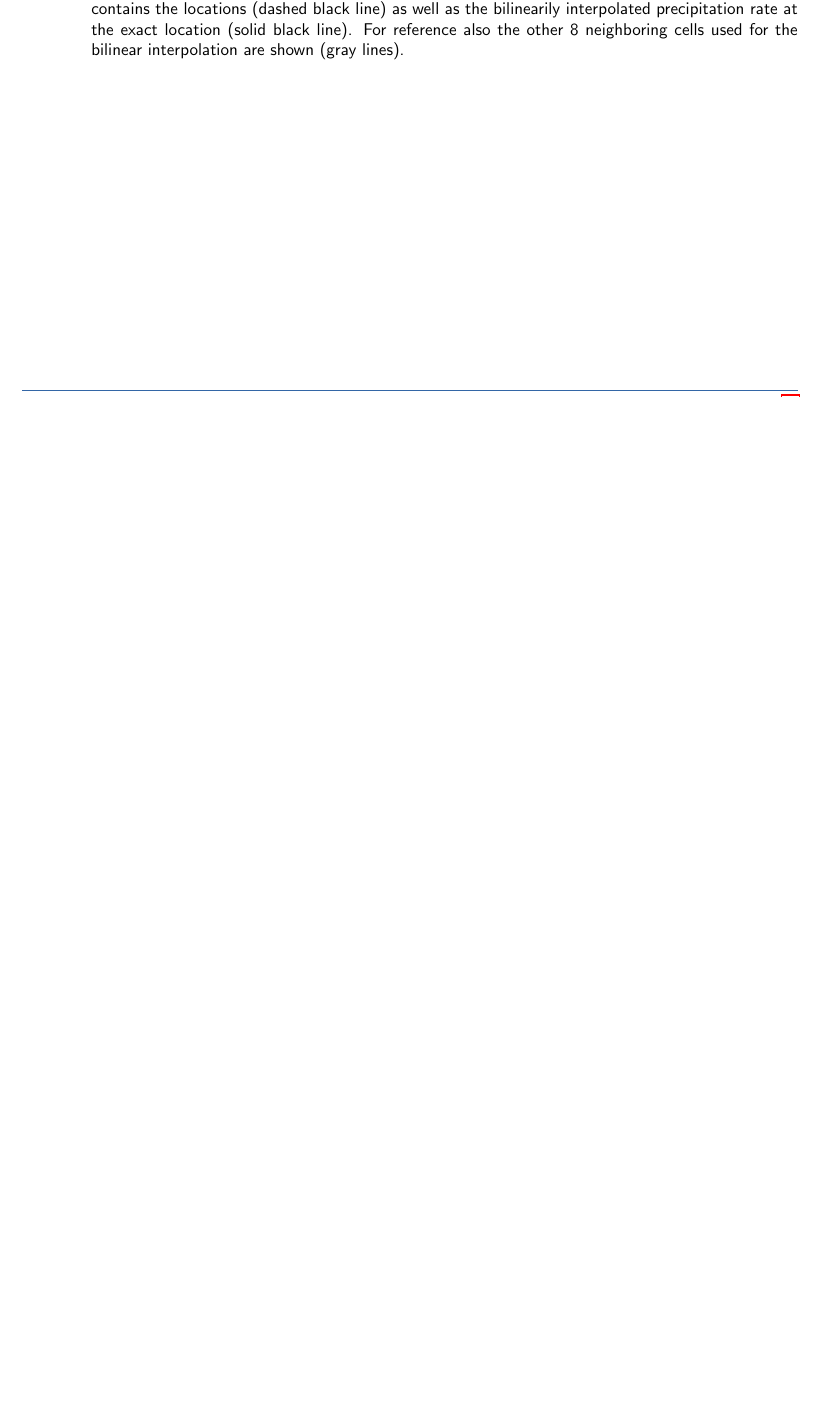
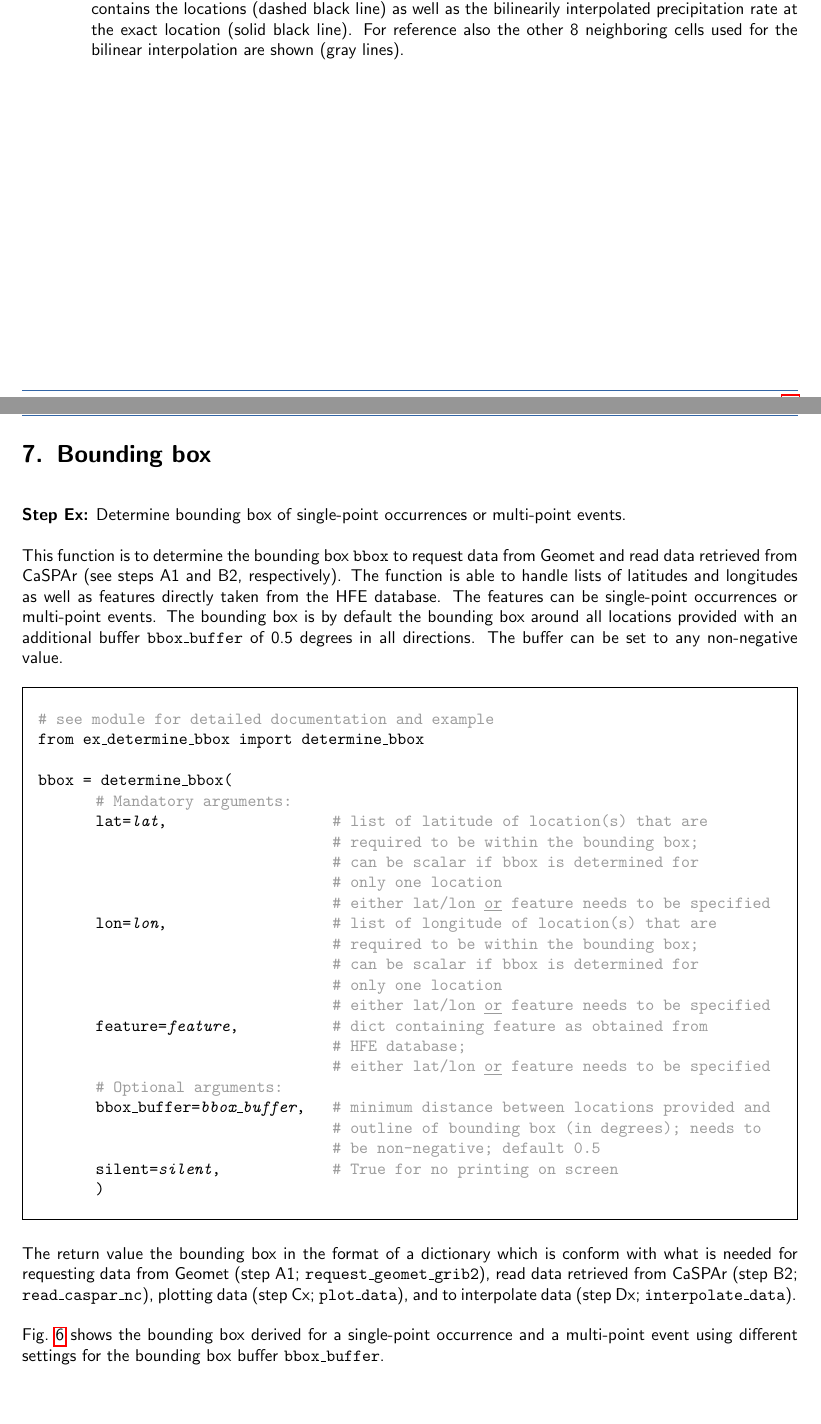
Before and after one commit to julemai/nrcan-hfe, a LaTeX document (doc/HFE_database_2022Q03_documentation.tex): part of page 12 of 12 before the commit and two parts of pages 12 and 13 of 15 after it, the two joined at a grey line, cut so that both start at the same text, the shorter picture padded with empty space. Compiled offline with pdfLaTeX.

Commit message:
Adding documentation (incl. plot) for bounding box

```diff
--- a/doc/HFE_database_2022Q03_documentation.tex
+++ b/doc/HFE_database_2022Q03_documentation.tex
@@ -607,3 +607,46 @@ Fig.~\ref{fig:plot_example:bilinear} is showing the result of a bilinear interpo
 \end{figure}
 \clearpage
 
+\section{Bounding box}
+
+\textbf{Step Ex:} Determine bounding box of single-point occurrences or multi-point events.
+
+This function is to determine the bounding box \texttt{bbox} to request data from Geomet and read data retrieved from CaSPAr (see steps A1 and B2, respectively). The function is able to handle lists of latitudes and longitudes as well as features directly taken from the HFE database. The features can be single-point occurrences or multi-point events. The bounding box is by default the bounding box around all locations provided with an additional buffer \texttt{bbox\_buffer} of 0.5 degrees in all directions. The buffer can be set to any non-negative value.
+
+\begin{framed}
+	\vspace*{-1.2cm}
+	\begin{ttfont}
+		\begin{tabbing}
+			\hspace{1.0cm} \= \hspace{4.7cm} \= \kill \\[4pt]
+			\GRAU{\# see module for detailed documentation and example}\\
+			from ex\_determine\_bbox import determine\_bbox\\
+			\\
+			bbox = determine\_bbox(\\
+			\> \GRAU{\# Mandatory arguments:}\\
+			\> lat=\textit{lat}, \> \GRAU{\# list of latitude of location(s) that are}\\
+			\> \> \GRAU{\# required to be within the bounding box;}\\
+			\> \> \GRAU{\# can be scalar if bbox is determined for}\\
+			\> \> \GRAU{\# only one location}\\
+			\> \> \GRAU{\# either lat/lon \underline{or} feature needs to be specified}\\
+			\> lon=\textit{lon}, \> \GRAU{\# list of longitude of location(s) that are}\\
+			\> \> \GRAU{\# required to be within the bounding box;}\\
+			\> \> \GRAU{\# can be scalar if bbox is determined for}\\
+			\> \> \GRAU{\# only one location}\\
+			\> \> \GRAU{\# either lat/lon \underline{or} feature needs to be specified}\\
+			\> feature=\textit{feature}, \> \GRAU{\# dict containing feature as obtained from}\\
+			\> \> \GRAU{\# HFE database;}\\
+			\> \> \GRAU{\# either lat/lon \underline{or} feature needs to be specified}\\
+			\> \GRAU{\# Optional arguments:}\\
+			\> bbox\_buffer=\textit{bbox\_buffer}, \> \GRAU{\# minimum distance between locations provided and}\\
+			\> \> \GRAU{\# outline of bounding box (in degrees); needs to}\\
+			\> \> \GRAU{\# be non-negative; default 0.5}\\
+			\> silent=\textit{silent}, \> \GRAU{\# True for no printing on screen}\\
+			\> ) \>
+		\end{tabbing}
+	\end{ttfont}
+	\vspace*{-0.3cm}
+\end{framed}
+\vspace*{-0.3cm}
+The return value the bounding box in the format of a dictionary which is conform with what is needed for requesting data from Geomet (step A1; \texttt{request\_geomet\_grib2}), read data retrieved from CaSPAr (step B2; \texttt{read\_caspar\_nc}), plotting data (step Cx; \texttt{plot\_data}), and to interpolate data (step Dx; \texttt{interpolate\_data}).
+
+Fig.~\ref{fig:plot_example:bounding_box} shows the bounding box derived for a single-point occurrence and a multi-point event using different settings for the bounding box buffer \texttt{bbox\_buffer}.
@@ -610 +658,9 @@ Fig.~\ref{fig:plot_example:bilinear} is showing the result of a bilinear interpo
+	\label{fig:plot_example:bounding_box}
+\end{figure}
+\clearpage
+
+\section{Date range}
+
+\textbf{Step Fx:} Determine date range of single-point occurrences or multi-point events.
+
 \end{document}
```
Also changed, not shown: doc/figures/test-bounding-box.png (added), doc/HFE_database_2022Q03_documentation.tex (5 more changed lines), 3 other files.
